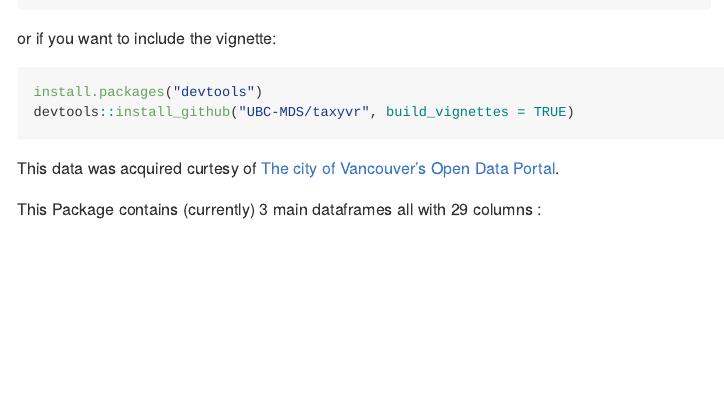
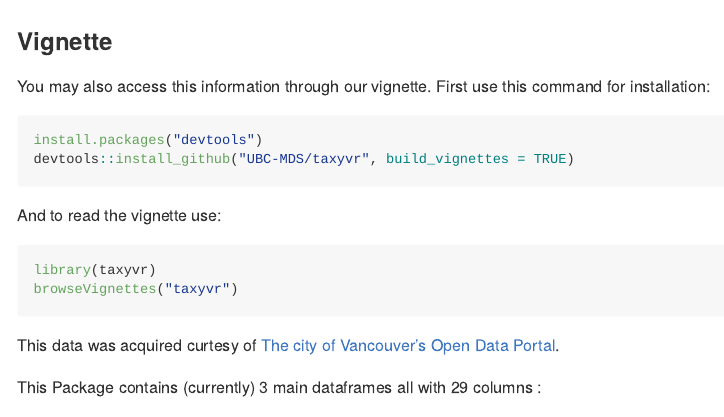
Before and after one commit to UBC-MDS/taxyvr, an R Markdown document (README.Rmd): the page in a window 1100 px wide, from 350 px down before the commit and from 360 px down after it. The pictures show the output file README.md that the author committed with the source, drawn offline in the style of GitHub.

Commit message:
finished

````diff
--- a/README.Rmd
+++ b/README.Rmd
@@ -31,12 +31,19 @@ install.packages("devtools")
 devtools::install_github("UBC-MDS/taxyvr")
 ```
 
-
-or if you want to include the vignette:
+### Vignette
+You may also access this information through our vignette. First use this command for installation:
 
 ```{r eval=FALSE}
 install.packages("devtools")
 devtools::install_github("UBC-MDS/taxyvr", build_vignettes = TRUE)
+```
+
+And to read the vignette use:
+
+```{r eval=FALSE}
+library(taxyvr)
+browseVignettes("taxyvr")
 ```
 
 
````
Also changed, not shown: README.md.
